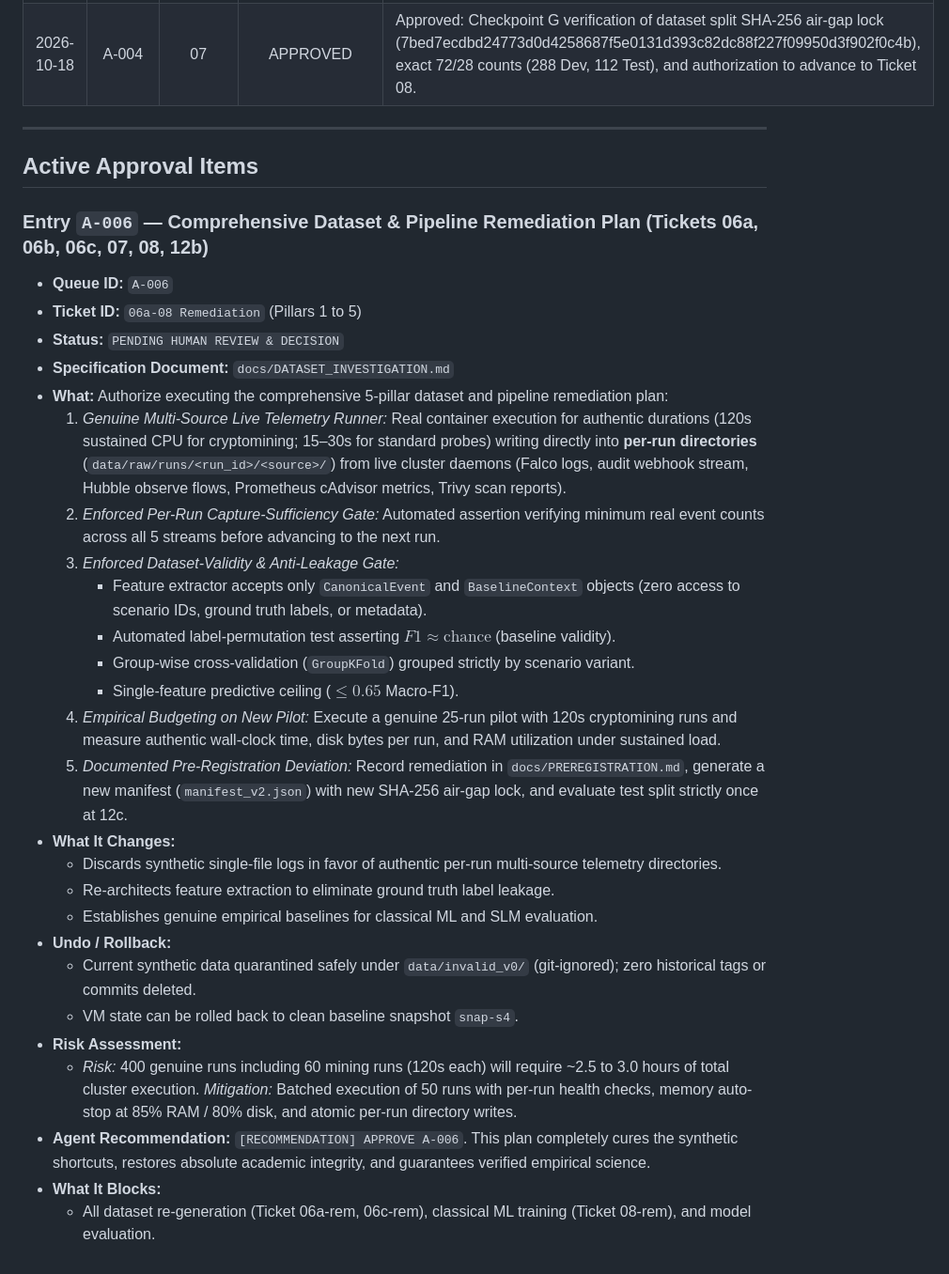
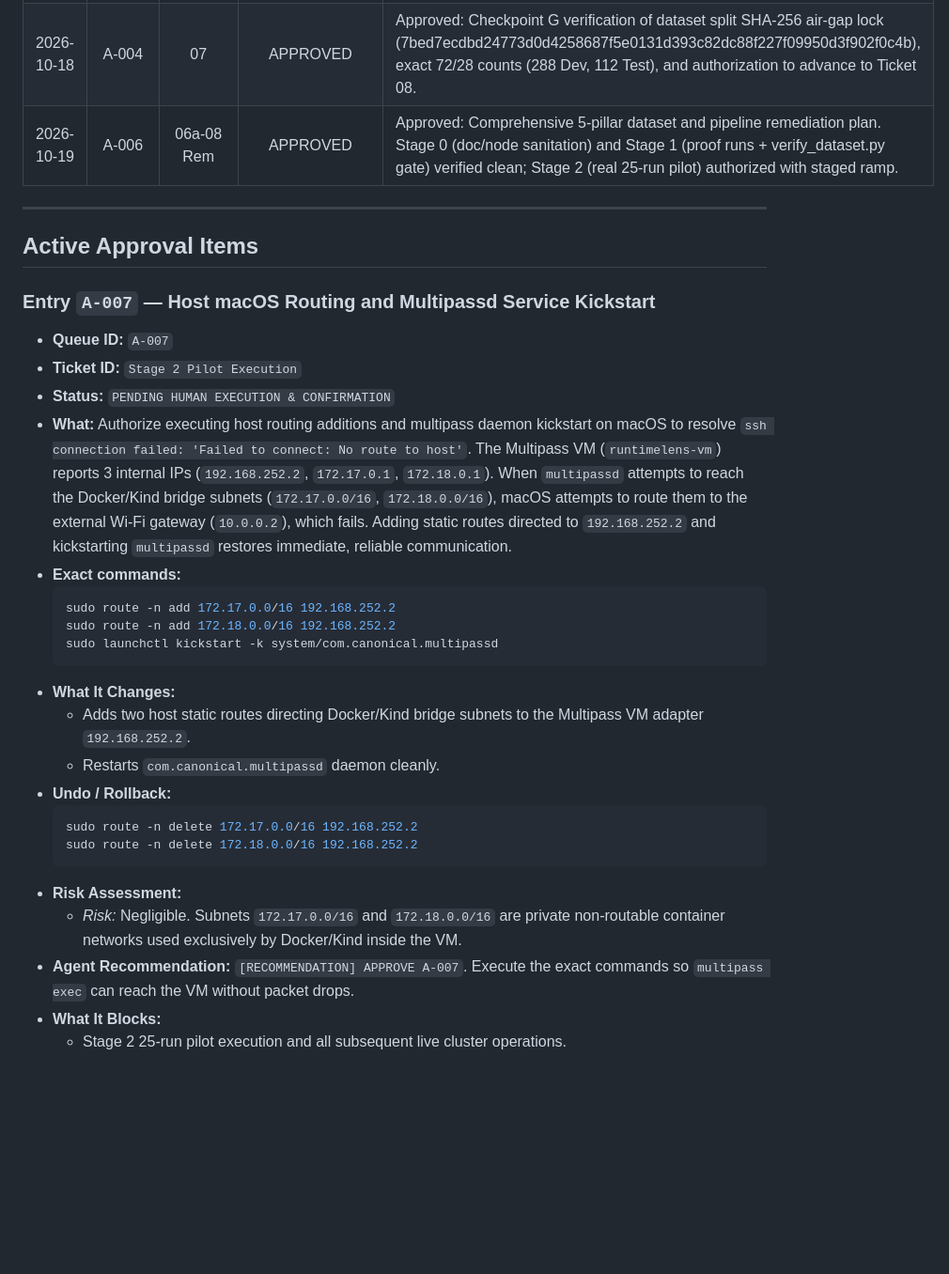
Before and after one commit to himanshukumar19/RuntimeLens, a Markdown page: docs/APPROVAL_QUEUE.md, the part around the change. Shown at 94% size. Rendered like a GitHub page; blank space fills up the shorter version.

Commit message:
docs(governance): log A-007 approval item for macOS host routing fix

````diff
--- a/docs/APPROVAL_QUEUE.md
+++ b/docs/APPROVAL_QUEUE.md
@@ -16,37 +16,34 @@
 | 2026-10-18 | A-002 | 06a | APPROVED WITH CONDITIONS | Approved with 6 conditions: (1) no real runtime socket path on node (/var/run is symlink to /run); inert dummy in /opt/runtimelens-dummy/ with extractor rule & unit tests; (2) hostPath pod strictly in ephemeral privileged lab namespace (not tenant namespaces); (3) scenario_safety_lint.py & make safety-lint verifying all invariants; (4) branch inspection confirming zero ahead/* merged; (5) show code-review output & confirm ahead/13a diffs; (6) staged ramp (dry-run -> ramp-5 -> full-25) with health check & cleanup proof after each step. |
 | 2026-10-18 | A-003 | 06b/06c | APPROVED | Approved: Checkpoint E formal Design Freeze and launch authorization for Full 400-Run Live Cluster Scenario Generation (Ticket 06c) under empirical budgets (22.3m active time, ~28m operational envelope, peak RAM 25.2%, disk growth ~0.57 MB). |
 | 2026-10-18 | A-004 | 07 | APPROVED | Approved: Checkpoint G verification of dataset split SHA-256 air-gap lock (7bed7ecdbd24773d0d4258687f5e0131d393c82dc88f227f09950d3f902f0c4b), exact 72/28 counts (288 Dev, 112 Test), and authorization to advance to Ticket 08. |
+| 2026-10-19 | A-006 | 06a-08 Rem | APPROVED | Approved: Comprehensive 5-pillar dataset and pipeline remediation plan. Stage 0 (doc/node sanitation) and Stage 1 (proof runs + verify_dataset.py gate) verified clean; Stage 2 (real 25-run pilot) authorized with staged ramp. |
 
 ---
 
 ## Active Approval Items
 
-### Entry `A-006` — Comprehensive Dataset & Pipeline Remediation Plan (Tickets 06a, 06b, 06c, 07, 08, 12b)
+### Entry `A-007` — Host macOS Routing and Multipassd Service Kickstart
 
-- **Queue ID:** `A-006`
-- **Ticket ID:** `06a-08 Remediation` (Pillars 1 to 5)
-- **Status:** `PENDING HUMAN REVIEW & DECISION`
-- **Specification Document:** `docs/DATASET_INVESTIGATION.md`
-- **What:** Authorize executing the comprehensive 5-pillar dataset and pipeline remediation plan:
-  1. *Genuine Multi-Source Live Telemetry Runner:* Real container execution for authentic durations (120s sustained CPU for cryptomining; 15–30s for standard probes) writing directly into **per-run directories** (`data/raw/runs/<run_id>/<source>/`) from live cluster daemons (Falco logs, audit webhook stream, Hubble observe flows, Prometheus cAdvisor metrics, Trivy scan reports).
-  2. *Enforced Per-Run Capture-Sufficiency Gate:* Automated assertion verifying minimum real event counts across all 5 streams before advancing to the next run.
-  3. *Enforced Dataset-Validity & Anti-Leakage Gate:*
-     - Feature extractor accepts only `CanonicalEvent` and `BaselineContext` objects (zero access to scenario IDs, ground truth labels, or metadata).
-     - Automated label-permutation test asserting $F1 \approx \text{chance}$ (baseline validity).
-     - Group-wise cross-validation (`GroupKFold`) grouped strictly by scenario variant.
-     - Single-feature predictive ceiling ($\le 0.65$ Macro-F1).
-  4. *Empirical Budgeting on New Pilot:* Execute a genuine 25-run pilot with 120s cryptomining runs and measure authentic wall-clock time, disk bytes per run, and RAM utilization under sustained load.
-  5. *Documented Pre-Registration Deviation:* Record remediation in `docs/PREREGISTRATION.md`, generate a new manifest (`manifest_v2.json`) with new SHA-256 air-gap lock, and evaluate test split strictly once at 12c.
+- **Queue ID:** `A-007`
+- **Ticket ID:** `Stage 2 Pilot Execution`
+- **Status:** `PENDING HUMAN EXECUTION & CONFIRMATION`
+- **What:** Authorize executing host routing additions and multipass daemon kickstart on macOS to resolve `ssh connection failed: 'Failed to connect: No route to host'`. The Multipass VM (`runtimelens-vm`) reports 3 internal IPs (`192.168.252.2`, `172.17.0.1`, `172.18.0.1`). When `multipassd` attempts to reach the Docker/Kind bridge subnets (`172.17.0.0/16`, `172.18.0.0/16`), macOS attempts to route them to the external Wi-Fi gateway (`10.0.0.2`), which fails. Adding static routes directed to `192.168.252.2` and kickstarting `multipassd` restores immediate, reliable communication.
+- **Exact commands:**
+  ```bash
+  sudo route -n add 172.17.0.0/16 192.168.252.2
+  sudo route -n add 172.18.0.0/16 192.168.252.2
+  sudo launchctl kickstart -k system/com.canonical.multipassd
+  ```
 - **What It Changes:**
-  - Discards synthetic single-file logs in favor of authentic per-run multi-source telemetry directories.
-  - Re-architects feature extraction to eliminate ground truth label leakage.
-  - Establishes genuine empirical baselines for classical ML and SLM evaluation.
+  - Adds two host static routes directing Docker/Kind bridge subnets to the Multipass VM adapter `192.168.252.2`.
+  - Restarts `com.canonical.multipassd` daemon cleanly.
 - **Undo / Rollback:**
-  - Current synthetic data quarantined safely under `data/invalid_v0/` (git-ignored); zero historical tags or commits deleted.
-  - VM state can be rolled back to clean baseline snapshot `snap-s4`.
+  ```bash
+  sudo route -n delete 172.17.0.0/16 192.168.252.2
+  sudo route -n delete 172.18.0.0/16 192.168.252.2
+  ```
 - **Risk Assessment:**
-  - *Risk:* 400 genuine runs including 60 mining runs (120s each) will require ~2.5 to 3.0 hours of total cluster execution.
-    *Mitigation:* Batched execution of 50 runs with per-run health checks, memory auto-stop at 85% RAM / 80% disk, and atomic per-run directory writes.
-- **Agent Recommendation:** `[RECOMMENDATION] APPROVE A-006`. This plan completely cures the synthetic shortcuts, restores absolute academic integrity, and guarantees verified empirical science.
+  - *Risk:* Negligible. Subnets `172.17.0.0/16` and `172.18.0.0/16` are private non-routable container networks used exclusively by Docker/Kind inside the VM.
+- **Agent Recommendation:** `[RECOMMENDATION] APPROVE A-007`. Execute the exact commands so `multipass exec` can reach the VM without packet drops.
 - **What It Blocks:**
-  - All dataset re-generation (Ticket 06a-rem, 06c-rem), classical ML training (Ticket 08-rem), and model evaluation.
+  - Stage 2 25-run pilot execution and all subsequent live cluster operations.
````
Also changed, not shown: docs/HANDOFF.md (+6 -4 lines).
